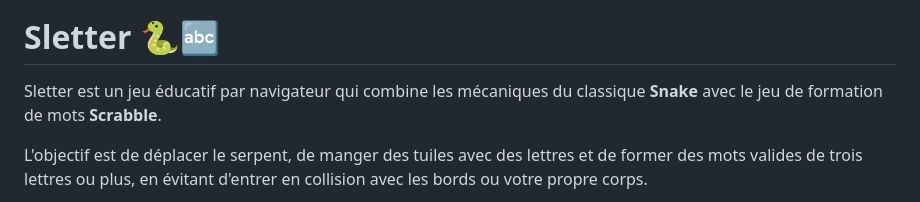
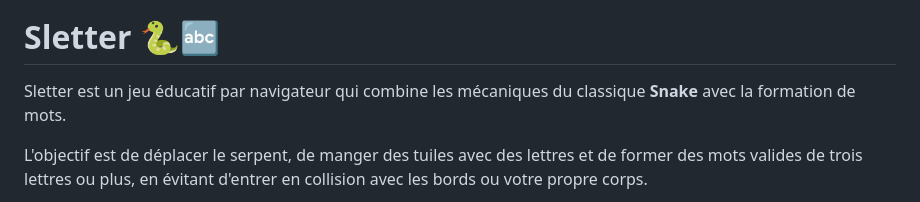
Before and after one commit to PabloGGuizar/sletter, a Markdown page: README-fr.md, the part around the change. Rendered like a GitHub page.

Commit message:
docs: remove Scrabble references from READMEs

```diff
--- a/README-fr.md
+++ b/README-fr.md
@@ -4,7 +4,7 @@
 
 # Sletter 🐍🔤
 
-Sletter est un jeu éducatif par navigateur qui combine les mécaniques du classique **Snake** avec le jeu de formation de mots **Scrabble**.
+Sletter est un jeu éducatif par navigateur qui combine les mécaniques du classique **Snake** avec la formation de mots.
 
 L'objectif est de déplacer le serpent, de manger des tuiles avec des lettres et de former des mots valides de trois lettres ou plus, en évitant d'entrer en collision avec les bords ou votre propre corps.
 
```
Also changed, not shown: README-en.md (+1 -1 lines), README.md (+1 -1 lines).
